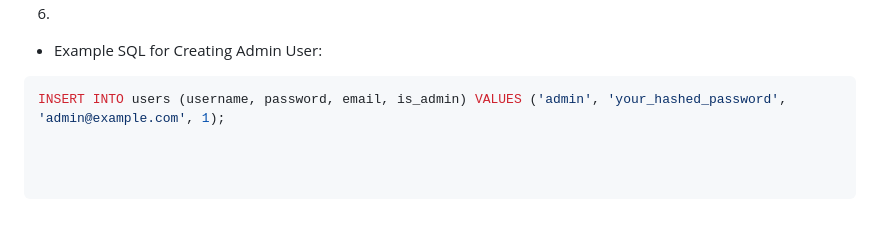
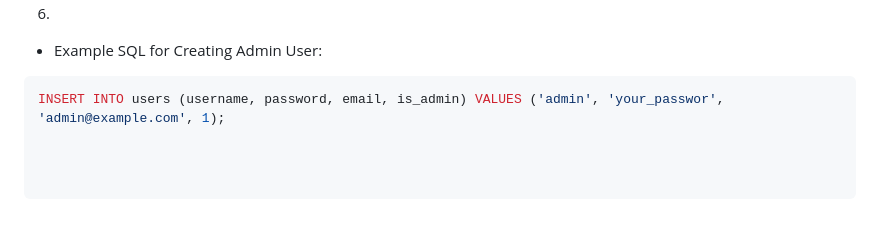
Before and after one commit to Karan7426/Parcel-manager-system, a Markdown page: README.md, the part around the change. Rendered like a GitHub page.

````diff
--- a/README.md
+++ b/README.md
@@ -118,4 +118,4 @@ python app.py
 6.
 - Example SQL for Creating Admin User:
 ```bash
-INSERT INTO users (username, password, email, is_admin) VALUES ('admin', 'your_hashed_password', 'admin@example.com', 1);
+INSERT INTO users (username, password, email, is_admin) VALUES ('admin', 'your_passwor', 'admin@example.com', 1);
````
